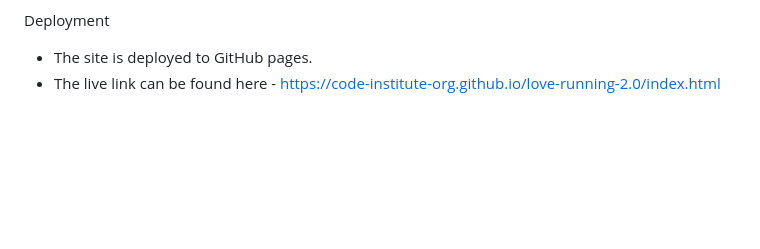
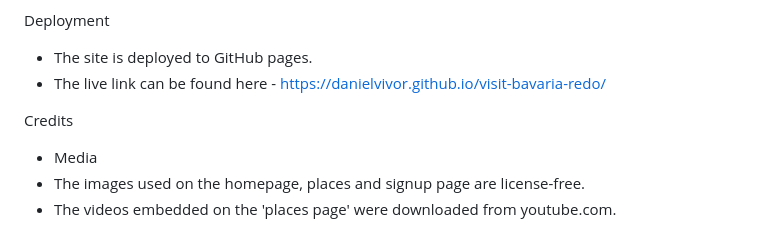
Before and after one commit to danielvivor/visit-bavaria-redo, a Markdown page: README.md, the part around the change. Drawn GitHub-style; blank space fills up the shorter version.

Commit message:
Revise README with updated project details

```diff
--- a/README.md
+++ b/README.md
@@ -104,4 +104,9 @@ Validator Testing
 
 Deployment
   - The site is deployed to GitHub pages.
-  - The live link can be found here - https://code-institute-org.github.io/love-running-2.0/index.html
+  - The live link can be found here - https://danielvivor.github.io/visit-bavaria-redo/
+
+Credits
+- Media
+-   The images used on the homepage, places and signup page are license-free.
+-   The videos embedded on the 'places page' were downloaded from youtube.com.
```
